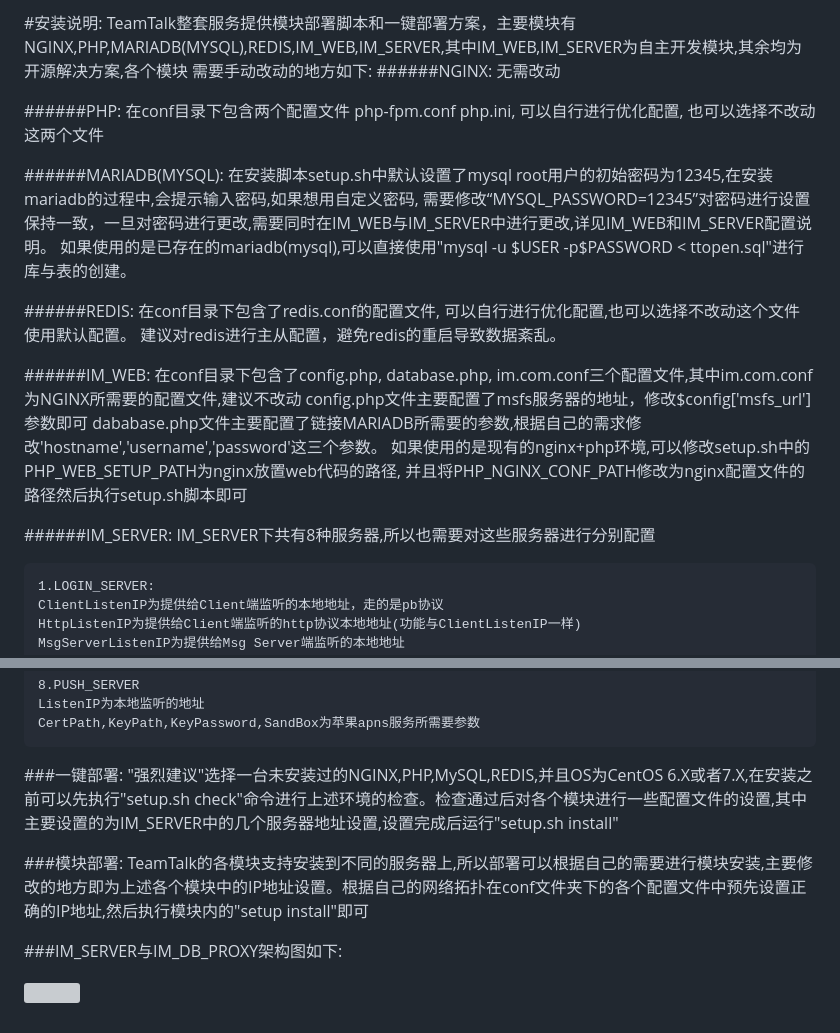
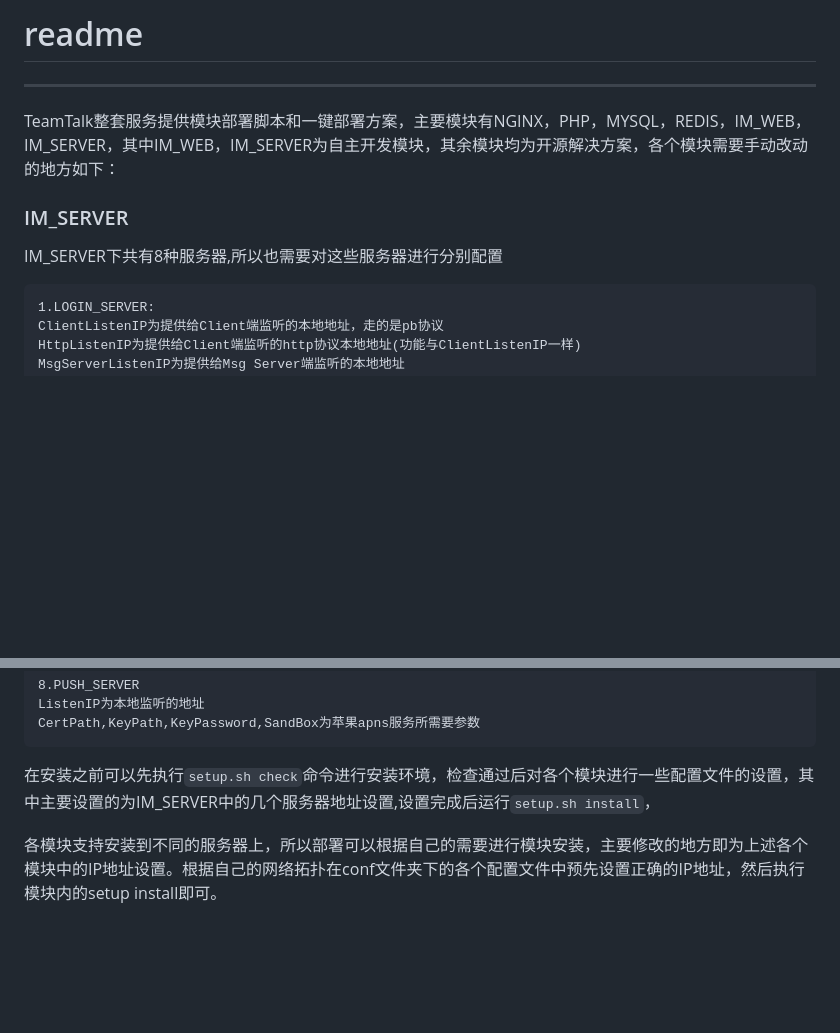
Before and after one commit to Polaris-hzn8/teamtalk-server, a Markdown page: auto_setup/README.md, 2 parts joined by grey strips. Rendered like a GitHub page; blank space fills up the shorter version; grey boxes are pictures that could not be loaded.

```diff
--- a/auto_setup/README.md
+++ b/auto_setup/README.md
@@ -1,29 +1,12 @@
-#安装说明:
-	TeamTalk整套服务提供模块部署脚本和一键部署方案，主要模块有NGINX,PHP,MARIADB(MYSQL),REDIS,IM_WEB,IM_SERVER,其中IM_WEB,IM_SERVER为自主开发模块,其余均为开源解决方案,各个模块	需要手动改动的地方如下:
-######NGINX:
-	无需改动
+# readme
 
-######PHP:
-	在conf目录下包含两个配置文件 php-fpm.conf php.ini, 可以自行进行优化配置, 也可以选择不改动这两个文件
+---
 
-######MARIADB(MYSQL):
-	在安装脚本setup.sh中默认设置了mysql root用户的初始密码为12345,在安装mariadb的过程中,会提示输入密码,如果想用自定义密码, 需要修改“MYSQL_PASSWORD=12345”对密码进行设置保持一致，一旦对密码进行更改,需要同时在IM_WEB与IM_SERVER中进行更改,详见IM_WEB和IM_SERVER配置说明。
-	如果使用的是已存在的mariadb(mysql),可以直接使用"mysql -u $USER -p$PASSWORD < ttopen.sql"进行库与表的创建。
+TeamTalk整套服务提供模块部署脚本和一键部署方案，主要模块有NGINX，PHP，MYSQL，REDIS，IM_WEB，IM_SERVER，其中IM_WEB，IM_SERVER为自主开发模块，其余模块均为开源解决方案，各个模块需要手动改动的地方如下：
 
+### IM_SERVER
 
-######REDIS:
-	在conf目录下包含了redis.conf的配置文件, 可以自行进行优化配置,也可以选择不改动这个文件使用默认配置。
-	建议对redis进行主从配置，避免redis的重启导致数据紊乱。
-
-######IM_WEB:
-	在conf目录下包含了config.php, database.php, im.com.conf三个配置文件,其中im.com.conf为NGINX所需要的配置文件,建议不改动
-	config.php文件主要配置了msfs服务器的地址，修改$config['msfs_url']参数即可
-	dababase.php文件主要配置了链接MARIADB所需要的参数,根据自己的需求修改'hostname','username','password'这三个参数。
-	如果使用的是现有的nginx+php环境,可以修改setup.sh中的 PHP_WEB_SETUP_PATH为nginx放置web代码的路径,
-	并且将PHP_NGINX_CONF_PATH修改为nginx配置文件的路径然后执行setup.sh脚本即可
-
-######IM_SERVER:
-	IM_SERVER下共有8种服务器,所以也需要对这些服务器进行分别配置
+IM_SERVER下共有8种服务器,所以也需要对这些服务器进行分别配置
 
 	1.LOGIN_SERVER:
 	ClientListenIP为提供给Client端监听的本地地址，走的是pb协议
@@ -64,13 +47,6 @@
 	ListenIP为本地监听的地址
 	CertPath,KeyPath,KeyPassword,SandBox为苹果apns服务所需要参数
 
-###一键部署:
-	"强烈建议"选择一台未安装过的NGINX,PHP,MySQL,REDIS,并且OS为CentOS 6.X或者7.X,在安装之前可以先执行"setup.sh check"命令进行上述环境的检查。检查通过后对各个模块进行一些配置文件的设置,其中主要设置的为IM_SERVER中的几个服务器地址设置,设置完成后运行"setup.sh install"
+在安装之前可以先执行`setup.sh check`命令进行安装环境，检查通过后对各个模块进行一些配置文件的设置，其中主要设置的为IM_SERVER中的几个服务器地址设置,设置完成后运行`setup.sh install`，
 
-###模块部署:
-	TeamTalk的各模块支持安装到不同的服务器上,所以部署可以根据自己的需要进行模块安装,主要修改的地方即为上述各个模块中的IP地址设置。根据自己的网络拓扑在conf文件夹下的各个配置文件中预先设置正确的IP地址,然后执行模块内的"setup install"即可
-
-
-###IM_SERVER与IM_DB_PROXY架构图如下:
-
-![](https://raw.githubusercontent.com/mogutt/TTServer/master/docs/pics/server.jpg)
+各模块支持安装到不同的服务器上，所以部署可以根据自己的需要进行模块安装，主要修改的地方即为上述各个模块中的IP地址设置。根据自己的网络拓扑在conf文件夹下的各个配置文件中预先设置正确的IP地址，然后执行模块内的setup install即可。
```
Also changed, not shown: auto_setup/配置文件.md (renamed from auto_setup/INSTALL.md, +47 -38 lines), doc/1.项目部署.md (+1 -1 lines).
